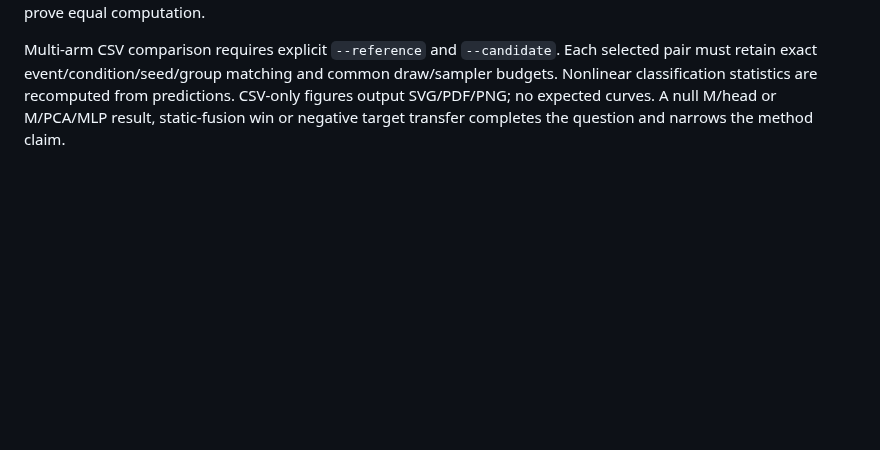
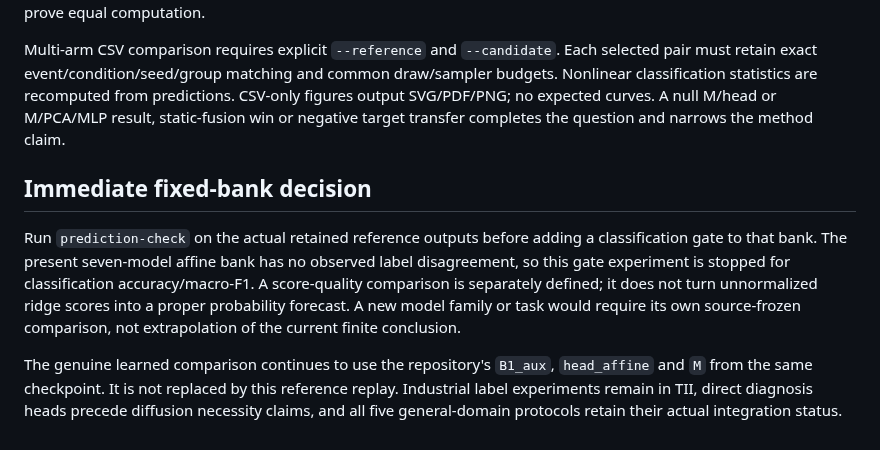
Before and after one commit to liq22/P-18-HSE-Laplace-Unified-Representation, a Markdown page: paper_TPAMI/experiments.md, the part around the change. GitHub-like rendering; blank space fills up the shorter version.

Commit message:
Document fixed-score agreement replay and stopping boundary

```diff
--- a/paper_TPAMI/experiments.md
+++ b/paper_TPAMI/experiments.md
@@ -55,3 +55,9 @@ Fit/checkpoint/select on independent source groups; reserve fresh calibration gr
 Retain raw predictions, source choices, selected checkpoints, all predeclared contrasts and per-group paired scores. Distinguish source/unseen acquisitions and seed/draw/recording units. Costs include q/dtype/bytes, fitted transforms, shared head/trunk, consumer, factorization, training updates and measured inference resources. Same q does not prove equal computation.
 
 Multi-arm CSV comparison requires explicit `--reference` and `--candidate`. Each selected pair must retain exact event/condition/seed/group matching and common draw/sampler budgets. Nonlinear classification statistics are recomputed from predictions. CSV-only figures output SVG/PDF/PNG; no expected curves. A null M/head or M/PCA/MLP result, static-fusion win or negative target transfer completes the question and narrows the method claim.
+
+## Immediate fixed-bank decision
+
+Run `prediction-check` on the actual retained reference outputs before adding a classification gate to that bank. The present seven-model affine bank has no observed label disagreement, so this gate experiment is stopped for classification accuracy/macro-F1. A score-quality comparison is separately defined; it does not turn unnormalized ridge scores into a proper probability forecast. A new model family or task would require its own source-frozen comparison, not extrapolation of the current finite conclusion.
+
+The genuine learned comparison continues to use the repository's `B1_aux`, `head_affine` and `M` from the same checkpoint. It is not replaced by this reference replay. Industrial label experiments remain in TII, direct diagnosis heads precede diffusion necessity claims, and all five general-domain protocols retain their actual integration status.
```
